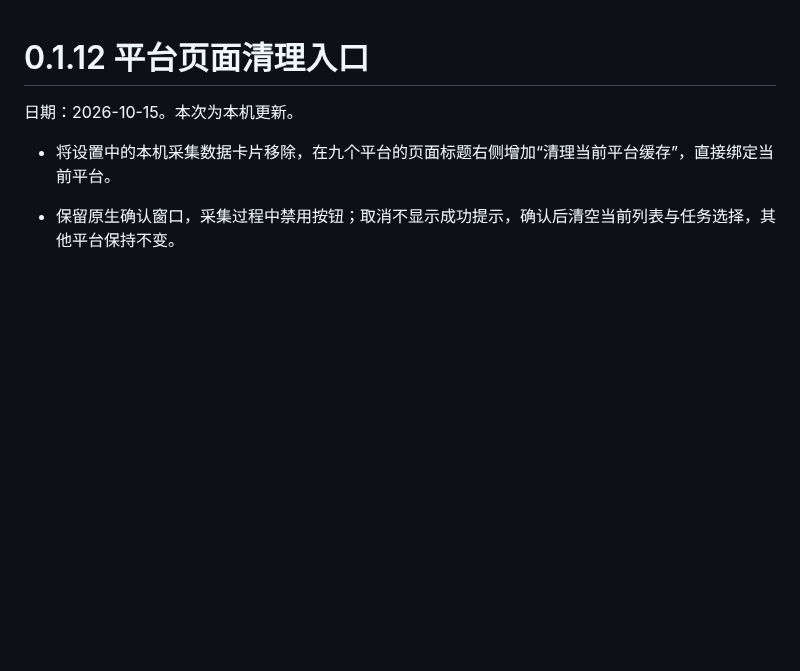
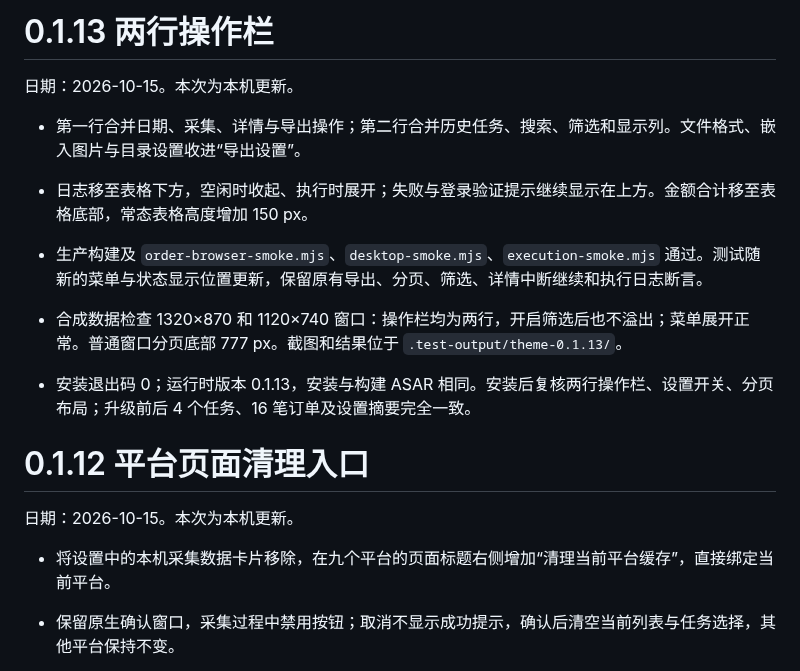
Before and after one commit to 907609732/lingtu-order-export, a Markdown page: docs/验证记录.md, the part around the change. Drawn GitHub-style; blank space fills up the shorter version.

```diff
--- a/docs/验证记录.md
+++ b/docs/验证记录.md
@@ -1,3 +1,14 @@
+# 0.1.13 两行操作栏
+
+日期：2026-10-15。本次为本机更新。
+
+- 第一行合并日期、采集、详情与导出操作；第二行合并历史任务、搜索、筛选和显示列。文件格式、嵌入图片与目录设置收进“导出设置”。
+- 日志移至表格下方，空闲时收起、执行时展开；失败与登录验证提示继续显示在上方。金额合计移至表格底部，常态表格高度增加 150 px。
+- 生产构建及 `order-browser-smoke.mjs`、`desktop-smoke.mjs`、`execution-smoke.mjs` 通过。测试随新的菜单与状态显示位置更新，保留原有导出、分页、筛选、详情中断继续和执行日志断言。
+- 合成数据检查 1320×870 和 1120×740 窗口：操作栏均为两行，开启筛选后也不溢出；菜单展开正常。普通窗口分页底部 777 px。截图和结果位于 `.test-output/theme-0.1.13/`。
+
+- 安装退出码 0；运行时版本 0.1.13，安装与构建 ASAR 相同。安装后复核两行操作栏、设置开关、分页布局；升级前后 4 个任务、16 笔订单及设置摘要完全一致。
+
 # 0.1.12 平台页面清理入口
 
 日期：2026-10-15。本次为本机更新。
```
Also changed, not shown: README.md (+4 -2 lines), docs/screenshots/01-export.png, 9 other files.
